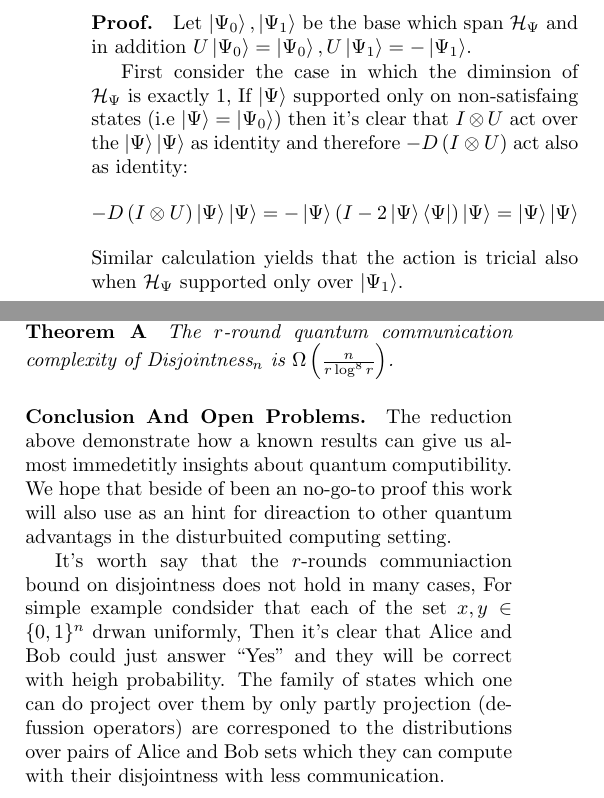
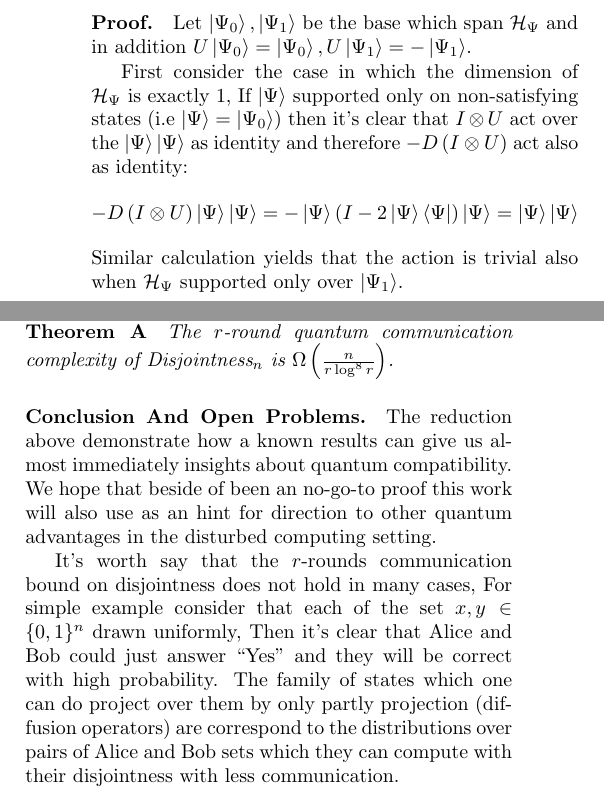
Before and after one commit to dudupo/Academic, a LaTeX paper (projects/Distributed_project/lowerbound.tex): two parts of the columns of page 2 of 2, joined at a grey line, cut so that both start at the same text. Compiled offline with pdfLaTeX.

Commit message:
compiling -Mon Jul 25 05:19:15 PM IDT 2022

```diff
--- a/projects/Distributed_project/lowerbound.tex
+++ b/projects/Distributed_project/lowerbound.tex
@@ -91,11 +91,11 @@ consider the generalize diffusion gate $D$, Denote by $\mathcal{H}_{\Psi}$ the s
 
 \paragraph{Proof.} Let $\ket{\Psi_0}, \ket{\Psi_1}$ be the base which span $ \mathcal{H}_{\Psi}$ and in addition $U\ket{\Psi_0} = \ket{\Psi_0}, U\ket{\Psi_1} =- \ket{\Psi_1}$.
 
-First consider the case in which the diminsion of $ \mathcal{H}_{\Psi}$ is exactly 1, If $ \ket{\Psi} $ supported only on non-satisfaing states (i.e $\ket{\Psi} = \ket{\Psi_{0}}) $ then it's clear that $ I \otimes U $ act over the $ \ket{\Psi}\ket{\Psi} $ as identity and therefore $ -D\left( I \otimes U \right) $ act also as identity:
+First consider the case in which the dimension of $ \mathcal{H}_{\Psi}$ is exactly 1, If $ \ket{\Psi} $ supported only on non-satisfying states (i.e $\ket{\Psi} = \ket{\Psi_{0}}) $ then it's clear that $ I \otimes U $ act over the $ \ket{\Psi}\ket{\Psi} $ as identity and therefore $ -D\left( I \otimes U \right) $ act also as identity:
 \begin{equation*}
   -D\left( I \otimes U \right) \ket{\Psi}\ket{\Psi} = -\ket{\Psi}\left( I - 2\ket{\Psi}\bra{\Psi}  \right) \ket{\Psi} = \ket{\Psi}\ket{\Psi}
 \end{equation*}
-Similar calculation yields that the action is tricial also when  $ \mathcal{H}_{\Psi}$  supported only over $ \ket{\Psi_1} $.
+Similar calculation yields that the action is trivial also when  $ \mathcal{H}_{\Psi}$  supported only over $ \ket{\Psi_1} $.
 
 \paragraph{}
 
@@ -144,9 +144,9 @@ On the other hand, Consider the case when \(A \cap B = \emptyset\) then $\Righta
 
 The protocol compute the disjointness in single round while requiring transmission of less than $\Theta\left( \sqrt{n} \right)$ qubits. That in contrast to the known lower bound proved by Braverman \cite{Braverman}:
 \paragraph{Theorem A} \textit{The $r$-round quantum communication complexity of Disjointness$_n$ is $ \Omega\left( \frac{n}{r \log^8 r} \right)$.}
-\paragraph{Conclusion And Open Problems.} The reduction above demonstrate how a known results can give us almost immedetitly insights about quantum computibility. We hope that beside of been an no-go-to proof this work will also use as an hint for direaction to other quantum advantags in the disturbuited computing setting.
+\paragraph{Conclusion And Open Problems.} The reduction above demonstrate how a known results can give us almost immediately insights about quantum compatibility. We hope that beside of been an no-go-to proof this work will also use as an hint for direction to other quantum advantages in the disturbed computing setting.
 
-It's worth say that the $r$-rounds communiaction bound on disjointness does not hold in many cases, For simple example condsider that each of the set $x,y \in \{0,1\}^{n}$ drwan uniformly, Then it's clear that Alice and Bob could just answer ``Yes'' and they will be correct with heigh probability. The family of states which one can do project over them by only partly projection (defussion operators) are corresponed to the distributions over pairs of Alice and Bob sets which they can compute with their disjointness with less communication.
+It's worth say that the $r$-rounds communication bound on disjointness does not hold in many cases, For simple example consider that each of the set $x,y \in \{0,1\}^{n}$ drawn uniformly, Then it's clear that Alice and Bob could just answer ``Yes'' and they will be correct with high probability. The family of states which one can do project over them by only partly projection (diffusion operators) are correspond to the distributions over pairs of Alice and Bob sets which they can compute with their disjointness with less communication.
 \printbibliography
 \end{multicols*}
 \end{document}
```
Also changed, not shown: projects/pdfs/lowerbound.pdf, projects/Distributed_project/lowerbound.tex (14 more changed lines).
